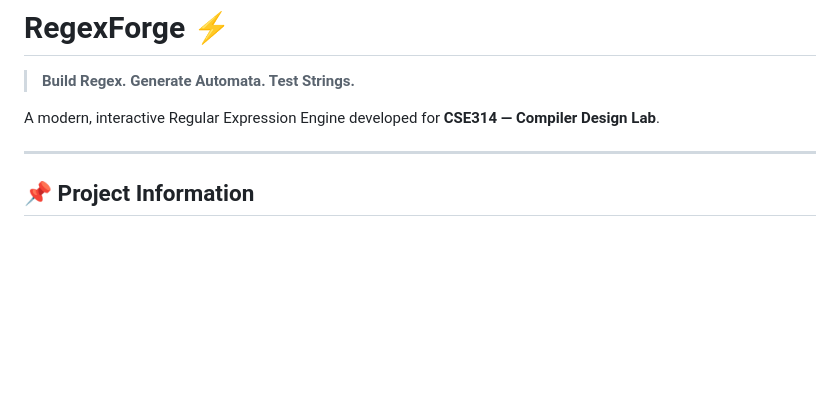
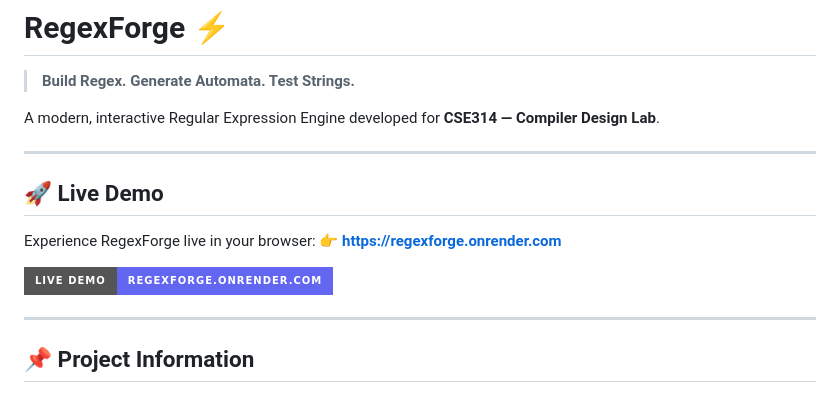
Before and after one commit to mdrokon2004/RegexForge-Interactive-Regex-Engine, a Markdown page: README.md, the part around the change. Drawn GitHub-style; badges without logos; blank space fills up the shorter version.

Commit message:
Add Live Demo link https://regexforge.onrender.com to README

```diff
--- a/README.md
+++ b/README.md
@@ -3,6 +3,15 @@
 > **Build Regex. Generate Automata. Test Strings.**
 
 A modern, interactive Regular Expression Engine developed for **CSE314 — Compiler Design Lab**.
+
+---
+
+## 🚀 Live Demo
+
+Experience RegexForge live in your browser:
+👉 **[https://regexforge.onrender.com](https://regexforge.onrender.com)**
+
+[![Live Demo](https://img.shields.io/badge/Live_Demo-regexforge.onrender.com-6366f1?style=for-the-badge&logo=render&logoColor=white)](https://regexforge.onrender.com)
 
 ---
 
```
